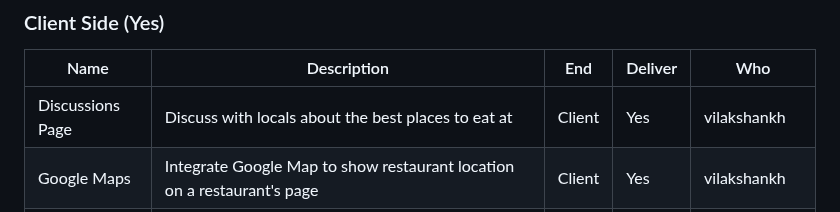
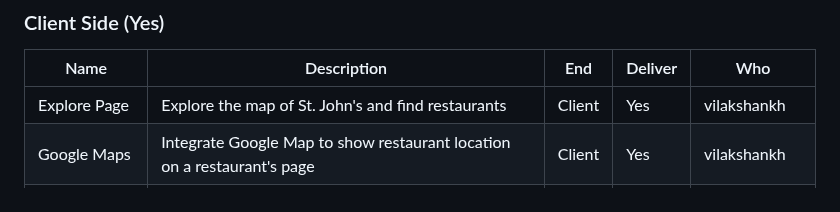
Before and after one commit to MUN-COMP3100/project-raqibzzzteam, a Markdown page: README.md, the part around the change. Drawn GitHub-style.

```diff
--- a/README.md
+++ b/README.md
@@ -32,7 +32,7 @@ Project: PlateSpot
 ### Client Side (Yes)
 |Name|Description|End|Deliver|Who|
 |-----|-----|-----|-----|-----|
-|Discussions Page|Discuss with locals about the best places to eat at|Client|Yes|vilakshankh
+|Explore Page|Explore the map of St. John's and find restaurants|Client|Yes|vilakshankh
 |Google Maps|Integrate Google Map to show restaurant location on a restaurant's page|Client|Yes|vilakshankh
 |Wishlist System|Allow users to bookmark their favorite restaurants for quick and easy access|Client|Yes|raqibmuktadir
 |Review Restaurant|	users will be able to leave their own review of their experiences in the restaurant which will show on the restaurant page|Client|Yes|raqibmuktadir
```
